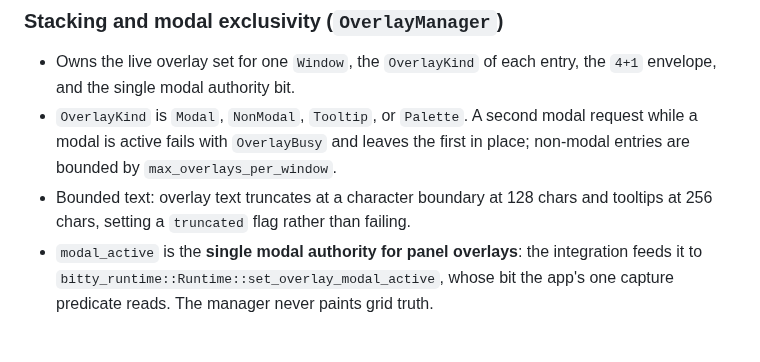
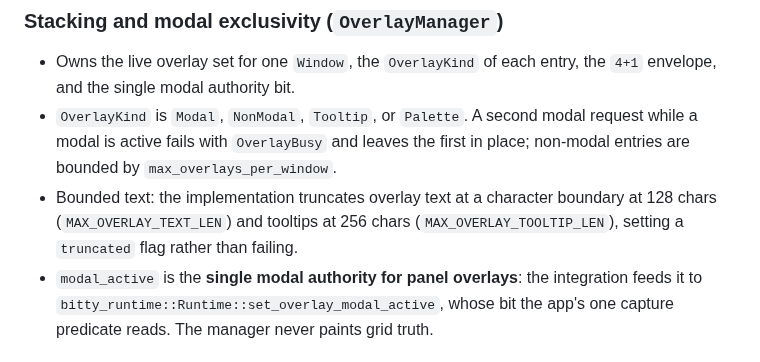
Before and after one commit to bitty-terminal/bitty-terminal-docs, a Markdown page: specifications/overlay-ownership-reconciliation.md, the part around the change. Drawn GitHub-style.

```diff
--- a/specifications/overlay-ownership-reconciliation.md
+++ b/specifications/overlay-ownership-reconciliation.md
@@ -107,8 +107,9 @@ candidate picker as an input concern (draft,
 - `OverlayKind` is `Modal`, `NonModal`, `Tooltip`, or `Palette`. A second modal
   request while a modal is active fails with `OverlayBusy` and leaves the first
   in place; non-modal entries are bounded by `max_overlays_per_window`.
-- Bounded text: overlay text truncates at a character boundary at 128 chars and
-  tooltips at 256 chars, setting a `truncated` flag rather than failing.
+- Bounded text: the implementation truncates overlay text at a character
+  boundary at 128 chars (`MAX_OVERLAY_TEXT_LEN`) and tooltips at 256 chars
+  (`MAX_OVERLAY_TOOLTIP_LEN`), setting a `truncated` flag rather than failing.
 - `modal_active` is the **single modal authority for panel overlays**: the
   integration feeds it to `bitty_runtime::Runtime::set_overlay_modal_active`,
   whose bit the app's one capture predicate reads. The manager never paints grid
```
Also changed, not shown: specifications/chrome-surface-contract-candidate.md (+3 -2 lines), specifications/panel-content-scene-path-decision.md (+4 -4 lines).
